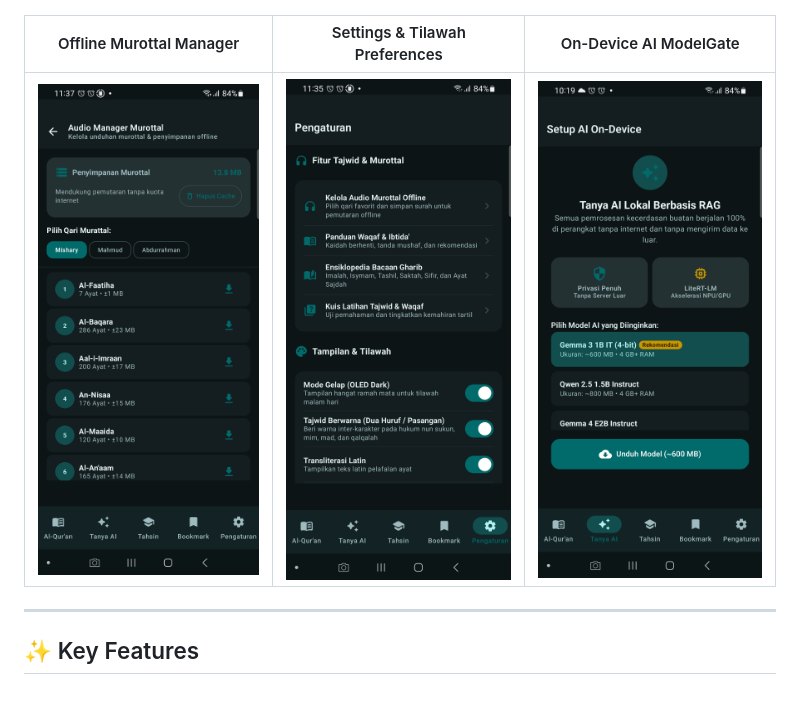
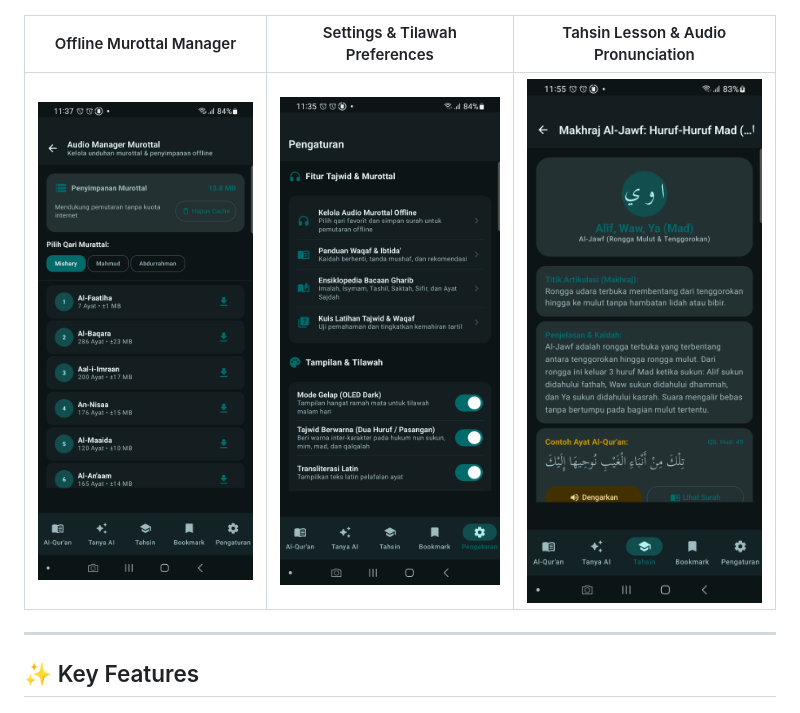
Before and after one commit to Adrian463588/QuranPlus, a Markdown page: README.md, the part around the change. GitHub-like rendering; pictures changed too: docs/screenshot_lesson_detail.png (added).

Commit message:
feat(tahsin): add audio pronunciation and ayah reader link to lesson detail, update surah mapper and visual documentation

```diff
--- a/README.md
+++ b/README.md
@@ -27,9 +27,9 @@
 |:---:|:---:|:---:|
 | ![Gharib](docs/screenshot_gharib_encyclopedia.png) | ![Isymam](docs/screenshot_gharib_isymam.png) | ![Waqaf Guide](docs/screenshot_waqaf_guide.png) |
 
-| Offline Murottal Manager | Settings & Tilawah Preferences | On-Device AI ModelGate |
+| Offline Murottal Manager | Settings & Tilawah Preferences | Tahsin Lesson & Audio Pronunciation |
 |:---:|:---:|:---:|
-| ![Audio Manager](docs/screenshot_audio_manager.png) | ![Settings](docs/screenshot_settings.png) | ![AI ModelGate](docs/preview_chat.png) |
+| ![Audio Manager](docs/screenshot_audio_manager.png) | ![Settings](docs/screenshot_settings.png) | ![Tahsin Lesson Detail](docs/screenshot_lesson_detail.png) |
 
 ---
 
```
Also changed, not shown: docs/screenshot_lesson_detail_playing.png (added), docs/screenshot_quran_main.png, docs/screenshot_quran_reader.png, 3 other files.
